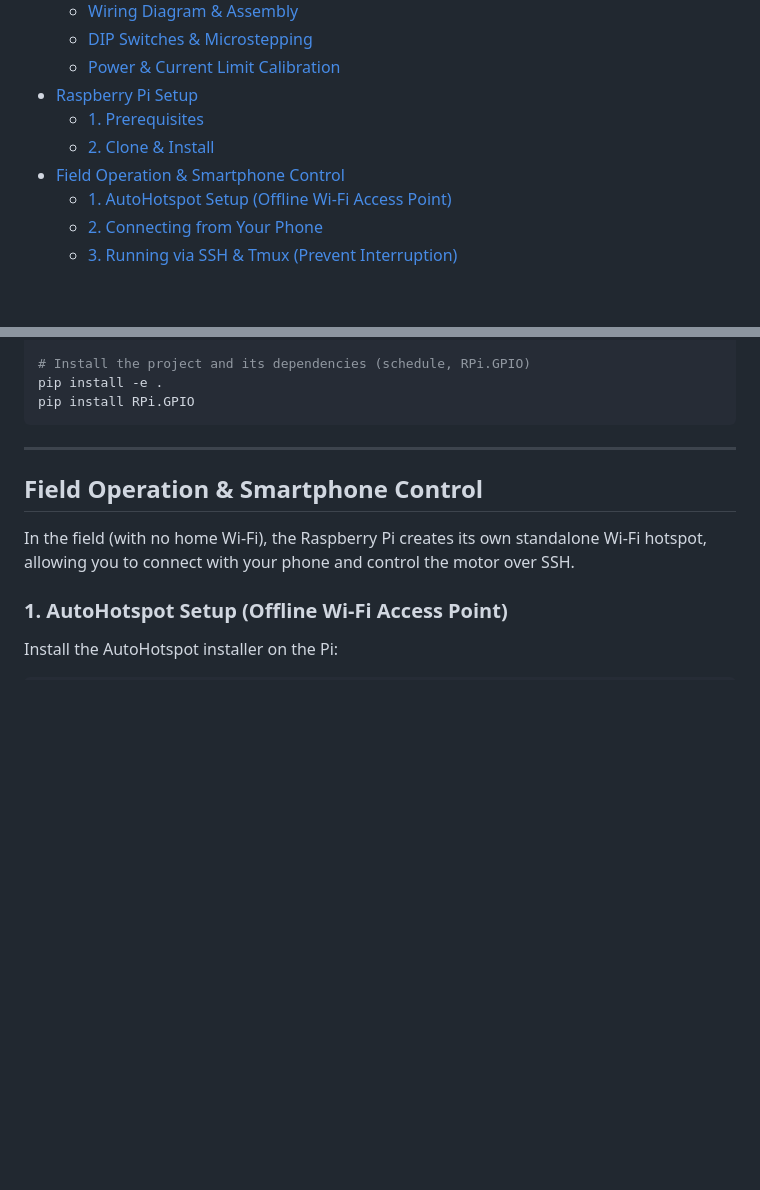
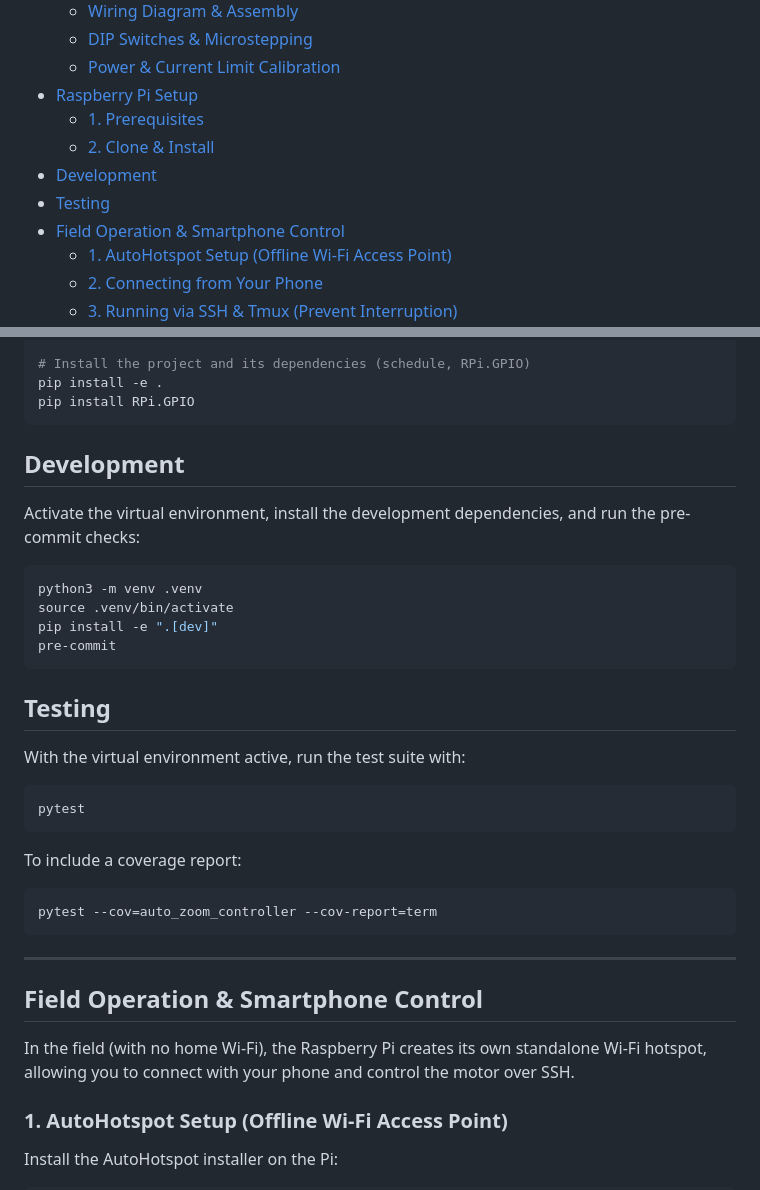
Before and after one commit to szigyi/auto-zoom-controller, a Markdown page: README.md, 2 parts joined by grey strips. GitHub-like rendering; blank space fills up the shorter version.

Commit message:
improve README

````diff
--- a/README.md
+++ b/README.md
@@ -14,6 +14,8 @@ Automated lens zoom controller for timelapse photography using a Raspberry Pi, a
 - [Raspberry Pi Setup](#raspberry-pi-setup)
   - [1. Prerequisites](#1-prerequisites)
   - [2. Clone & Install](#2-clone--install)
+- [Development](#development)
+- [Testing](#testing)
 - [Field Operation & Smartphone Control](#field-operation--smartphone-control)
   - [1. AutoHotspot Setup (Offline Wi-Fi Access Point)](#1-autohotspot-setup-offline-wi-fi-access-point)
   - [2. Connecting from Your Phone](#2-connecting-from-your-phone)
@@ -122,6 +124,31 @@ source .venv/bin/activate
 # Install the project and its dependencies (schedule, RPi.GPIO)
 pip install -e .
 pip install RPi.GPIO
+```
+
+## Development
+
+Activate the virtual environment, install the development dependencies, and run the pre-commit checks:
+
+```bash
+python3 -m venv .venv
+source .venv/bin/activate
+pip install -e ".[dev]"
+pre-commit
+```
+
+## Testing
+
+With the virtual environment active, run the test suite with:
+
+```bash
+pytest
+```
+
+To include a coverage report:
+
+```bash
+pytest --cov=auto_zoom_controller --cov-report=term
 ```
 
 ---
````
